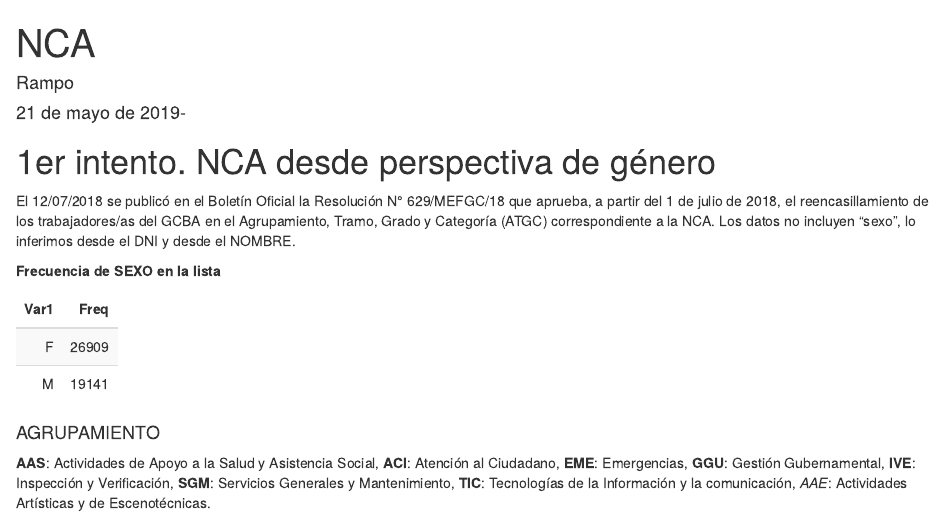
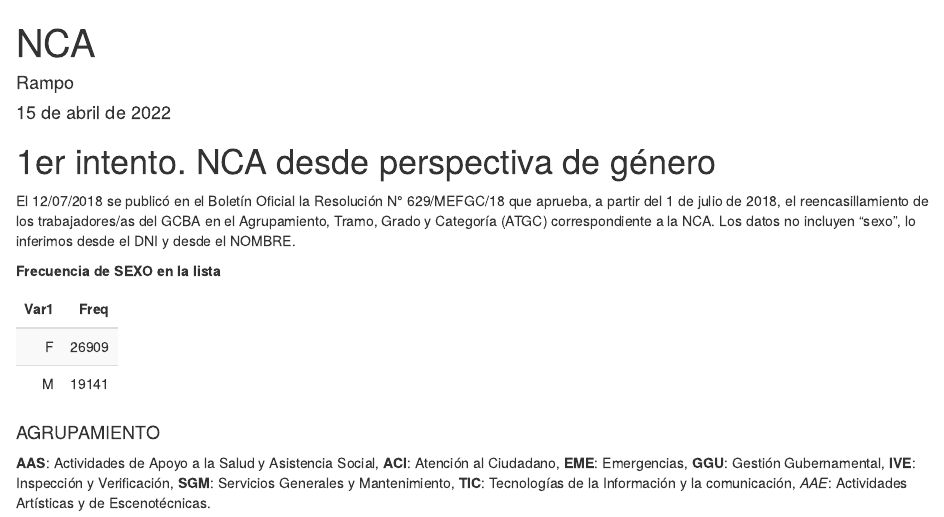
Before and after one commit to mar71n/rconr, an R Markdown document (generoNCA.Rmd): the page in a window 1100 px wide, from its top. Rendered offline with R 4.5, knitr and Pandoc, with nearby package versions.

Commit message:
test publicar

```diff
--- a/generoNCA.Rmd
+++ b/generoNCA.Rmd
@@ -1,7 +1,7 @@
 ---
 title: "NCA"
 author: "Rampo"
-date: "21 de mayo de 2019-"
+date: "15 de abril de 2022"
 knit: (function(inputFile, encoding) {
       out_dir <- 'docs';
       rmarkdown::render(inputFile,
```
Also changed, not shown: 1 other file.
